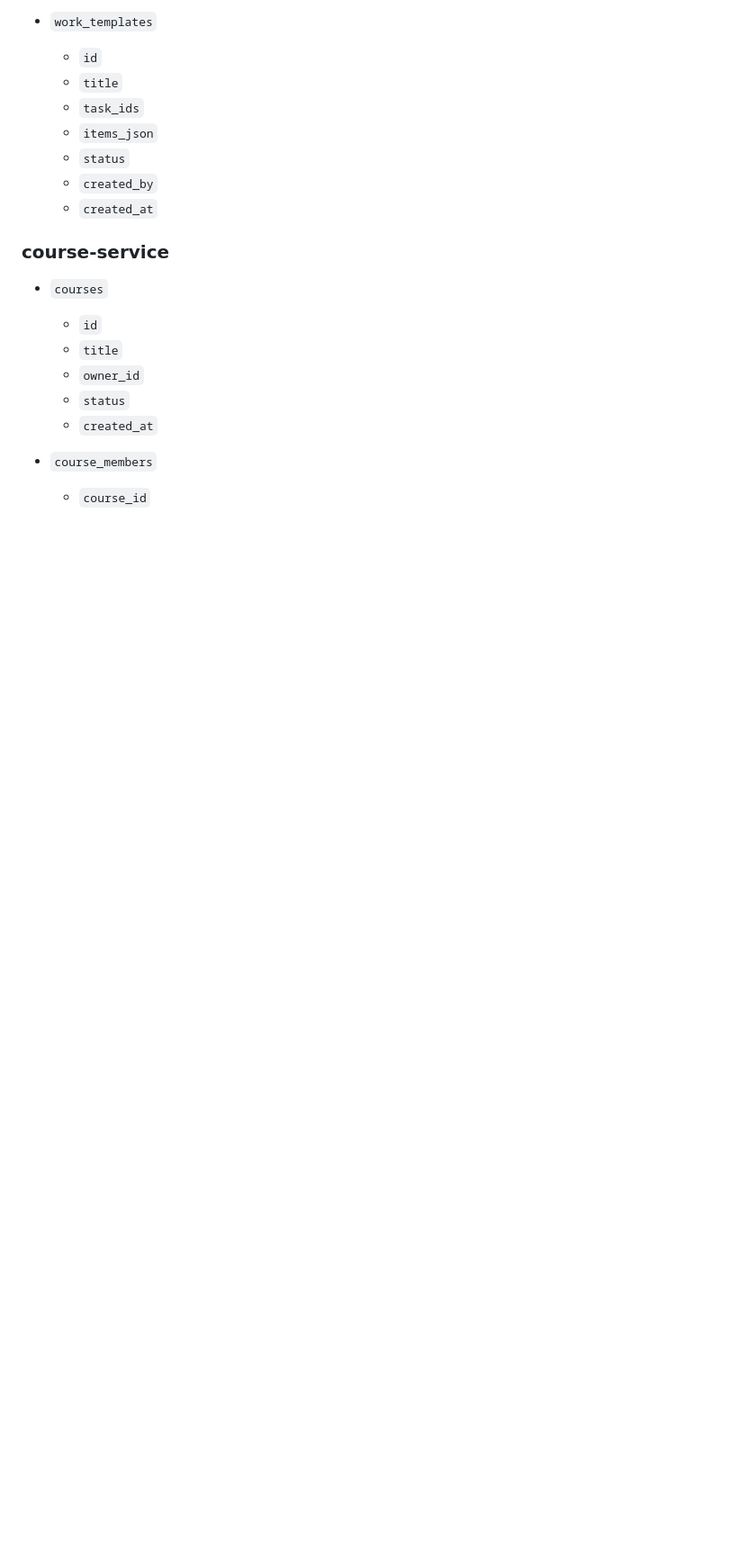
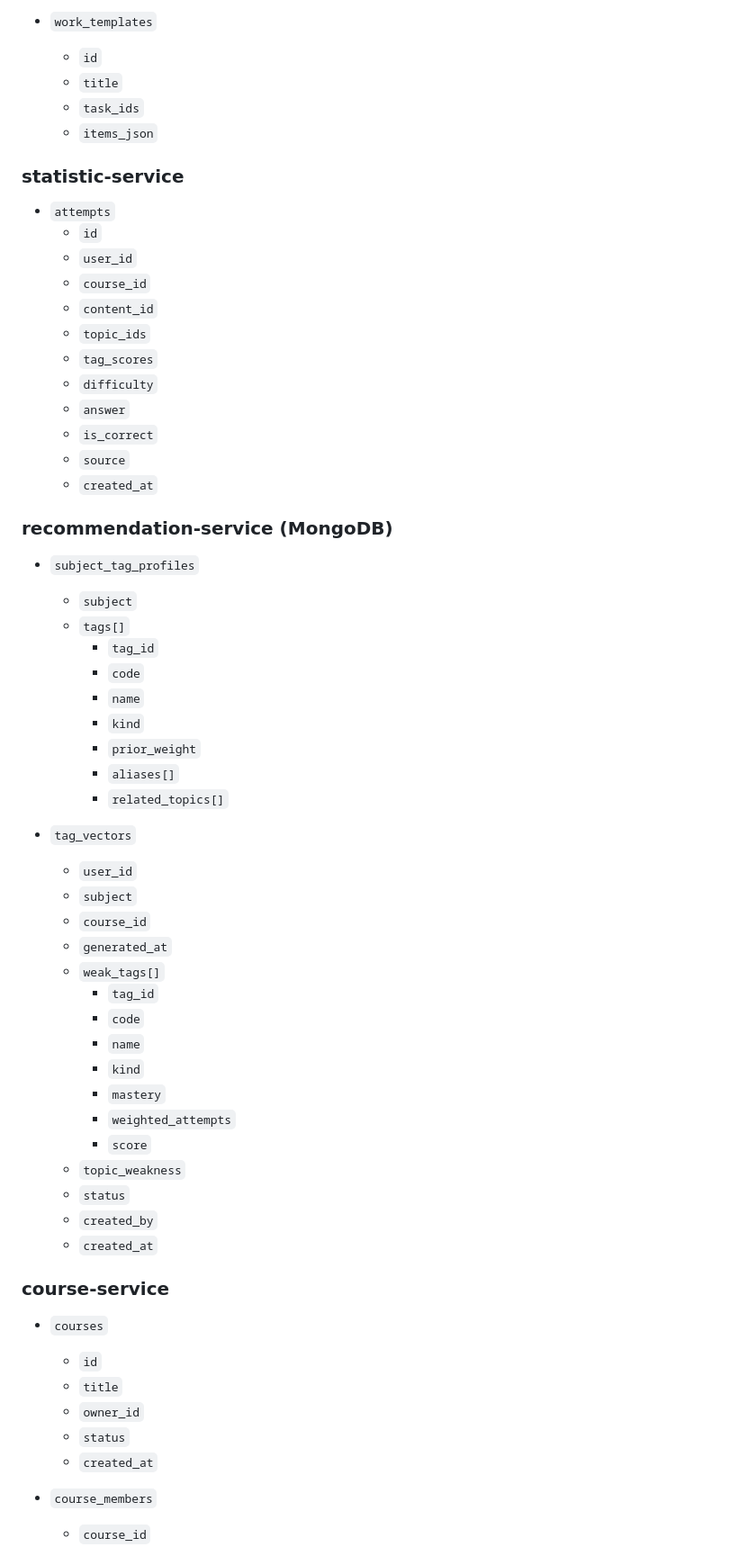
Before and after one commit to ArtemPotapenko/itmo-lms, a Markdown page: README.md, the part around one of its changes. Shown at 90% size. Drawn GitHub-style; blank space fills up the shorter version.

Commit message:
Document recommendation service and Mongo storage

```diff
--- a/README.md
+++ b/README.md
@@ -658,6 +738,49 @@ Response содержит два агрегата:
   - `title`
   - `task_ids`
   - `items_json`
+
+### statistic-service
+
+- `attempts`
+  - `id`
+  - `user_id`
+  - `course_id`
+  - `content_id`
+  - `topic_ids`
+  - `tag_scores`
+  - `difficulty`
+  - `answer`
+  - `is_correct`
+  - `source`
+  - `created_at`
+
+### recommendation-service (MongoDB)
+
+- `subject_tag_profiles`
+  - `subject`
+  - `tags[]`
+    - `tag_id`
+    - `code`
+    - `name`
+    - `kind`
+    - `prior_weight`
+    - `aliases[]`
+    - `related_topics[]`
+
+- `tag_vectors`
+  - `user_id`
+  - `subject`
+  - `course_id`
+  - `generated_at`
+  - `weak_tags[]`
+    - `tag_id`
+    - `code`
+    - `name`
+    - `kind`
+    - `mastery`
+    - `weighted_attempts`
+    - `score`
+  - `topic_weakness`
   - `status`
   - `created_by`
   - `created_at`
```
Also changed, not shown: other parts of README.md (+81 -1 lines).
